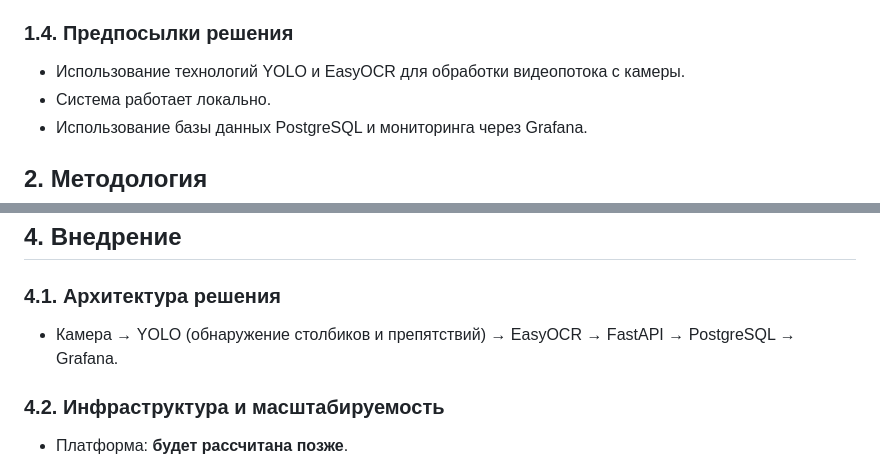
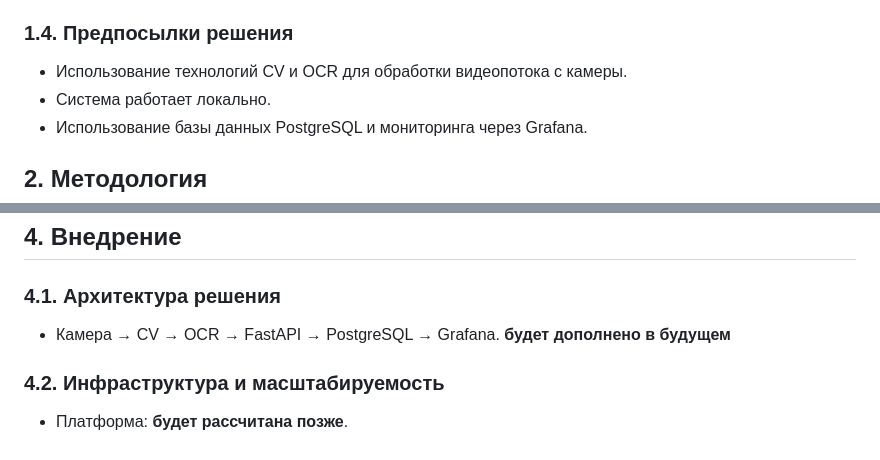
Before and after one commit to erofdmit/ml-system-design-aith, a Markdown page: docs/ml_system_design_doc.md, 2 parts joined by grey strips. GitHub-like rendering.

```diff
--- a/docs/ml_system_design_doc.md
+++ b/docs/ml_system_design_doc.md
@@ -42,7 +42,7 @@
 
 ### 1.4. Предпосылки решения
 
-- Использование технологий YOLO и EasyOCR для обработки видеопотока с камеры.
+- Использование технологий CV и OCR для обработки видеопотока с камеры.
 - Система работает локально.
 - Использование базы данных PostgreSQL и мониторинга через Grafana.
 
@@ -133,7 +133,8 @@ flowchart TD
 
 ### 4.1. Архитектура решения
 
-- Камера → YOLO (обнаружение столбиков и препятствий) → EasyOCR → FastAPI → PostgreSQL → Grafana.
+- Камера → CV → OCR → FastAPI → PostgreSQL → Grafana.
+**будет дополнено в будущем**
 
 ### 4.2. Инфраструктура и масштабируемость
 
```
